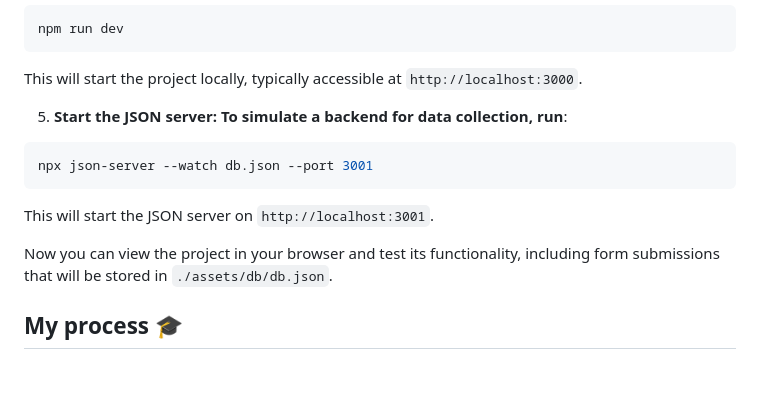
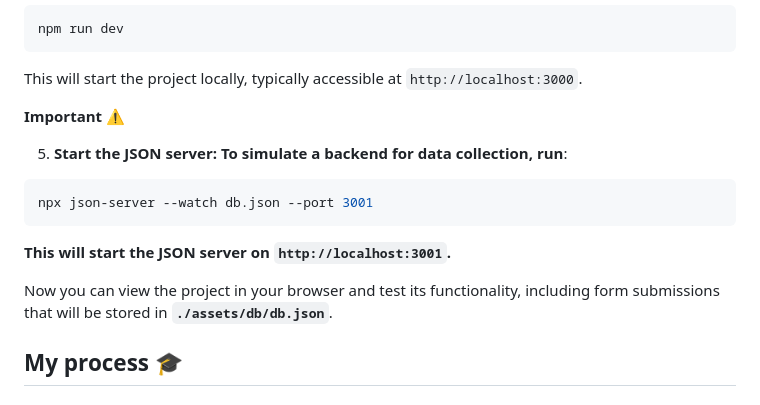
Before and after one commit to Dacardonac/fem-newsletter-sign-up-form, a Markdown page: README.md, the part around the change printed below. GitHub-like rendering; blank space fills up the shorter version.

Commit message:
docs: update README

````diff
--- a/README.md
+++ b/README.md
@@ -81,15 +81,16 @@ To use this project, you need to follow these steps:
   ```
   This will start the project locally, typically accessible at `http://localhost:3000`.
 
+  **Important** ⚠️
 
 5. **Start the JSON server: To simulate a backend for data collection, run**:
 
   ```bash
   npx json-server --watch db.json --port 3001
   ```
-  This will start the JSON server on `http://localhost:3001`.
+  **This will start the JSON server on `http://localhost:3001`.**
 
-Now you can view the project in your browser and test its functionality, including form submissions that will be stored in `./assets/db/db.json`.
+Now you can view the project in your browser and test its functionality, including form submissions that will be stored in **`./assets/db/db.json`**.
 
 
 ## My process 🎓
````
Also changed, not shown: other parts of README.md (+5 -5 lines).
